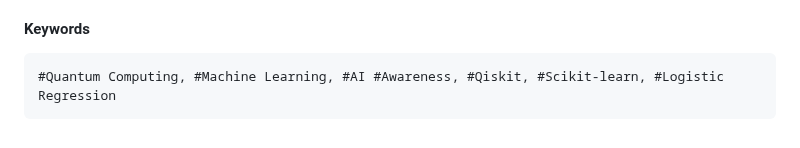
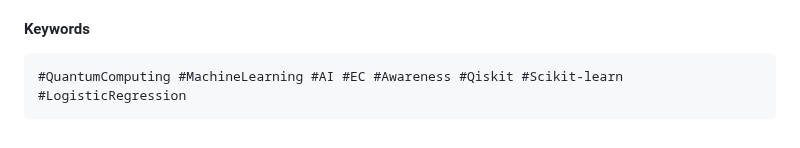
Before and after one commit to dockshark/MachiEm, a Markdown page: README.md, the part around the change. GitHub-like rendering.

````diff
--- a/README.md
+++ b/README.md
@@ -241,5 +241,5 @@ This study successfully demonstrates the integration of quantum computing and ma
 
 #### Keywords
 ```
-#Quantum Computing, #Machine Learning, #AI #Awareness, #Qiskit, #Scikit-learn, #Logistic Regression
+#QuantumComputing #MachineLearning #AI #EC #Awareness #Qiskit #Scikit-learn #LogisticRegression
 ```
````
